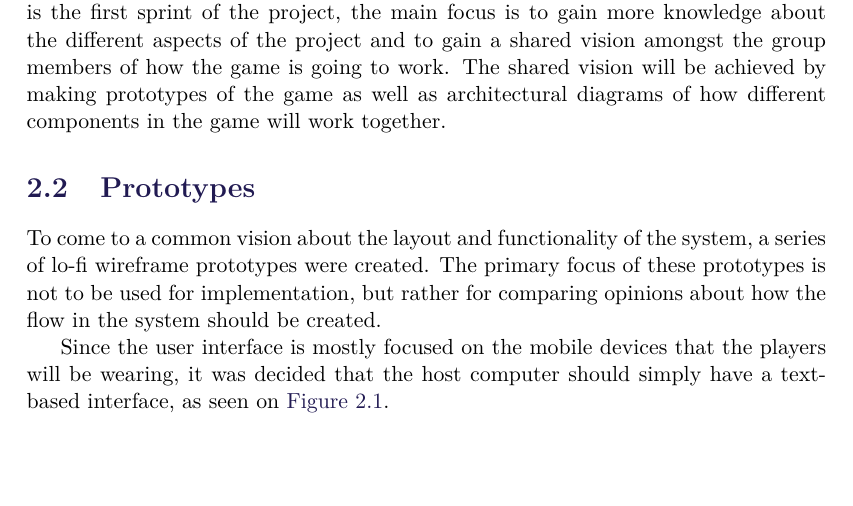
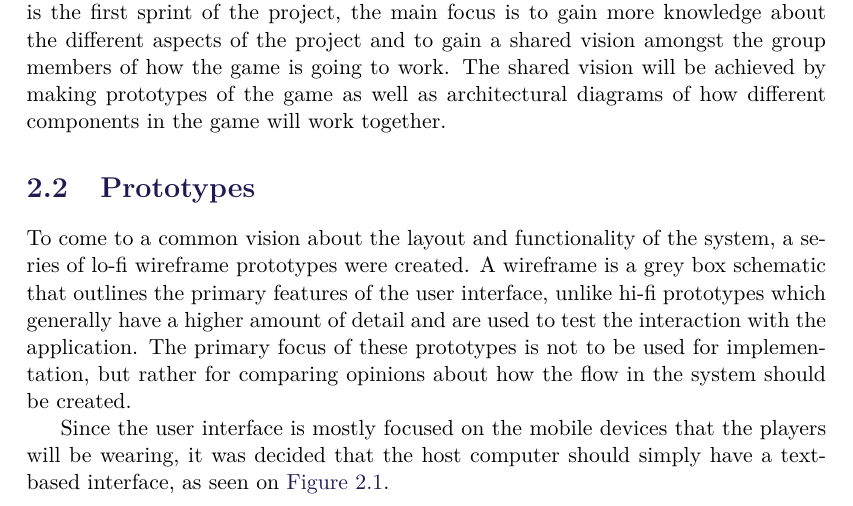
Before and after one commit to SW8-Bajs/report, a LaTeX thesis (master.tex, which reads sections/sprint-1/prototypes.tex): part of page 13 of 45, cut so that both start at the same text, the shorter picture padded with empty space. Compiled offline with pdfLaTeX.

Commit message:
More details

```diff
--- a/sections/sprint-1/prototypes.tex
+++ b/sections/sprint-1/prototypes.tex
@@ -1,5 +1,6 @@
 \section{Prototypes}
 To come to a common vision about the layout and functionality of the system, a series of lo-fi wireframe prototypes were created.
+A wireframe is a grey box schematic that outlines the primary features of the user interface, unlike hi-fi prototypes which generally have a higher amount of detail and are used to test the interaction with the application.
 The primary focus of these prototypes is not to be used for implementation, but rather for comparing opinions about how the flow in the system should be created.
 
 Since the user interface is mostly focused on the mobile devices that the players will be wearing, it was decided that the host computer should simply have a text-based interface, as seen on \autoref{fig:prototype:hostlobby}.
```
